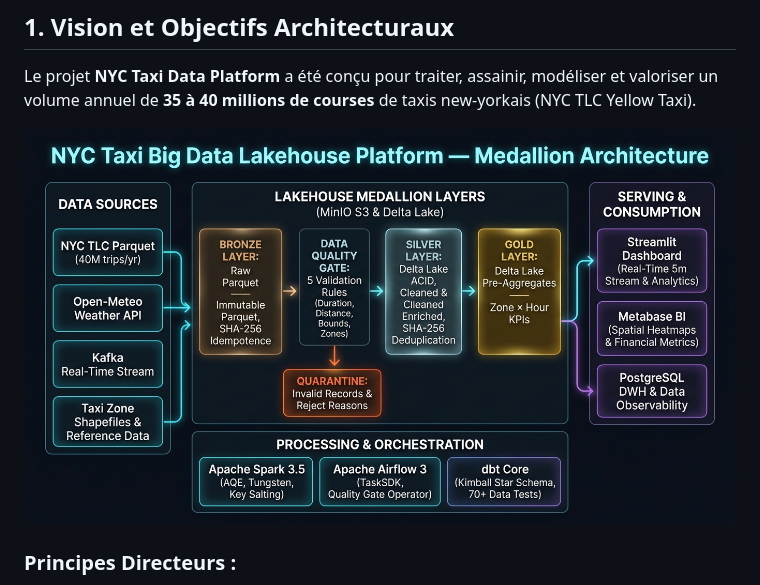
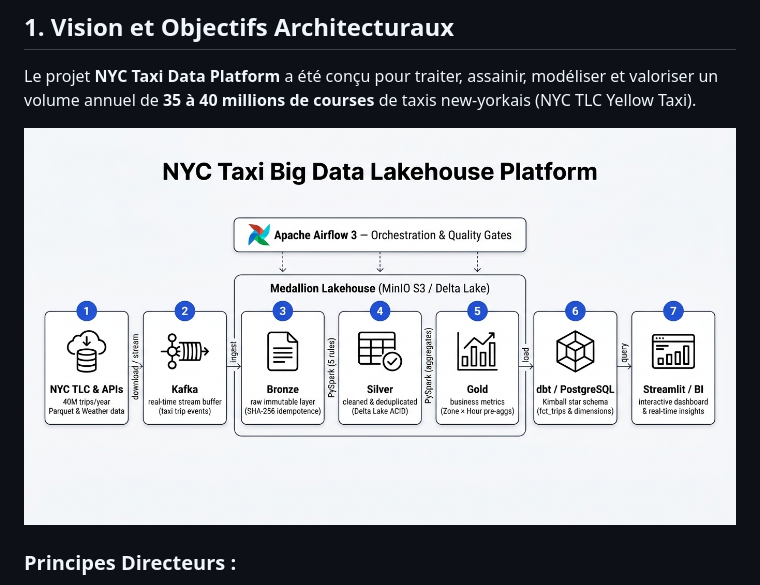
Before and after one commit to Kebe20222198/taxi-data-platform, a Markdown page: docs/architecture.md, the part around the change. Rendered like a GitHub page; pictures changed too: docs/img/architecture_pipeline_minimal.png (added).

```diff
--- a/docs/architecture.md
+++ b/docs/architecture.md
@@ -7,7 +7,7 @@
 
 Le projet **NYC Taxi Data Platform** a été conçu pour traiter, assainir, modéliser et valoriser un volume annuel de **35 à 40 millions de courses** de taxis new-yorkais (NYC TLC Yellow Taxi).
 
-![Architecture Globale Medallion Lakehouse](img/medallion_architecture_overview.png)
+![Architecture Globale du Pipeline Lakehouse](img/architecture_pipeline_minimal.png)
 
 ### Principes Directeurs :
 1. **Fidélité Cloud-Native en Local** : Reproduire localement (sur un ordinateur portable de 16 Go de RAM / 4 cœurs vCPU) une architecture d'entreprise conforme aux standards du cloud (AWS / GCP / Databricks) sans recours à des services propriétaires fermés.
```
Also changed, not shown: README.md (+1 -1 lines).
